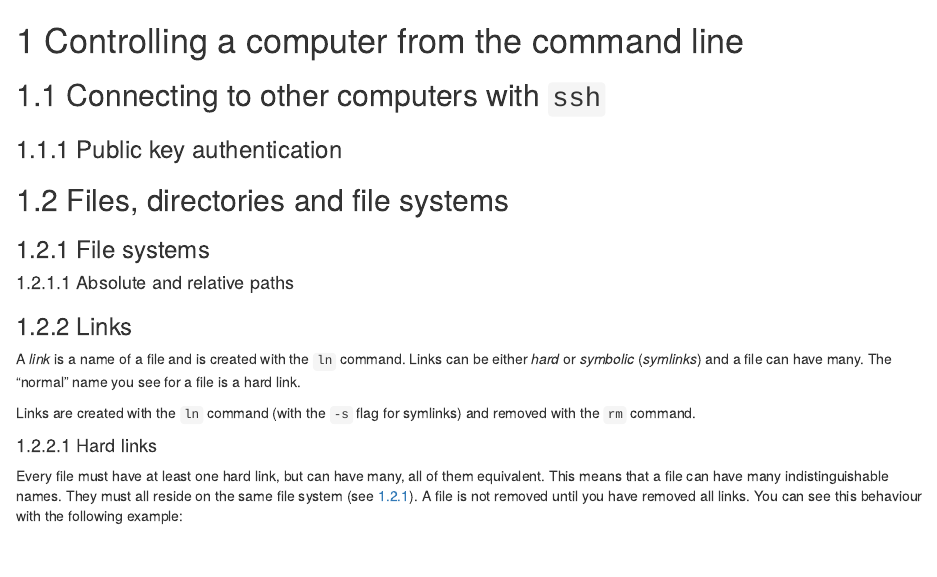
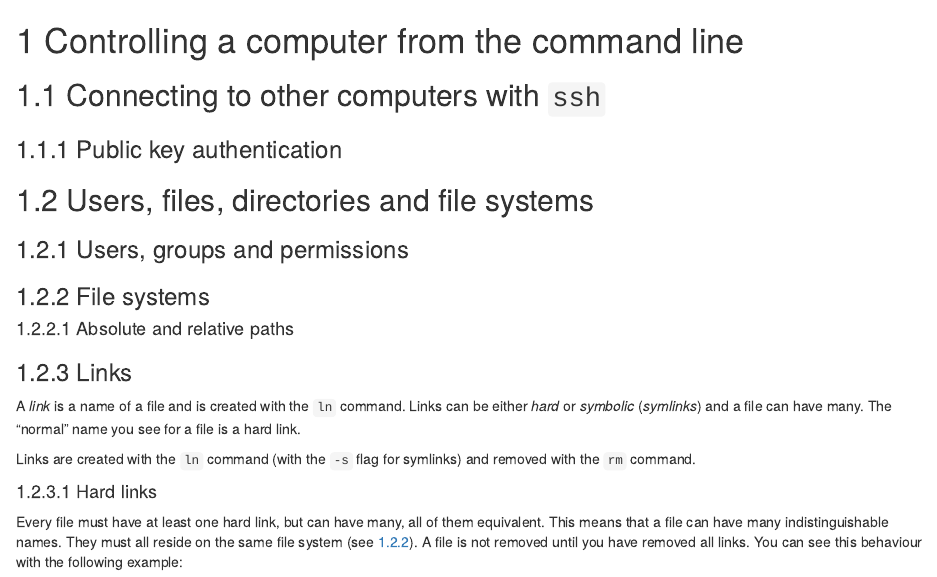
Before and after one commit to LNUc-EEMiS/compbio-fundamentals, an R Markdown document (book/01-command-line.Rmd): the page in a window 1100 px wide, from its top. Rendered offline with R 4.5, knitr and Pandoc, with nearby package versions; drawn as R Markdown's standard HTML page in place of the format the file asks for.

Commit message:
Users, groups and permissions

```diff
--- a/book/01-command-line.Rmd
+++ b/book/01-command-line.Rmd
@@ -4,7 +4,9 @@
 
 ### Public key authentication {#public-key-authentication}
 
-## Files, directories and file systems {#files-and-filesystems}
+## Users, files, directories and file systems {#users-files-and-filesystems}
+
+### Users, groups and permissions {#users-groups-permissions}
 
 ### File systems {#filesystems}
 
```
